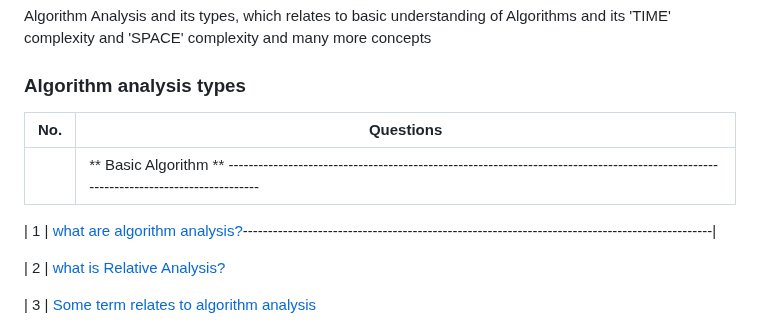
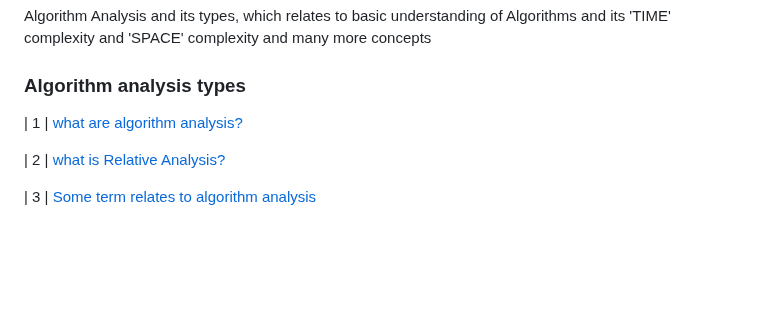
Before and after one commit to sudheerkodali/Algorithm-Analysis-DSA, a Markdown page: README.md, the part around the change. Rendered like a GitHub page; blank space fills up the shorter version.

```diff
--- a/README.md
+++ b/README.md
@@ -12,11 +12,9 @@ Algorithm analysis and its types , with java scripting
 
 ### Algorithm analysis types
 
-| No. | Questions                                                                                                                                                  |
-| --- | -------------------------------------------------------------------------------------------------------------------------------------------------------------------------------------------------------------------------------- |
-|     | ** Basic Algorithm **  ------------------------------------------------------------------------------------------------------------------------------------|
 
-| 1   |  [what are algorithm analysis?](#what-are-Algorithm-analysis)----------------------------------------------------------------------------------------------|
+
+| 1   |  [what are algorithm analysis?](#what-are-Algorithm-analysis)
 
 | 2   | [what is Relative Analysis?](#what-is-Relative-analysis)
 
```
